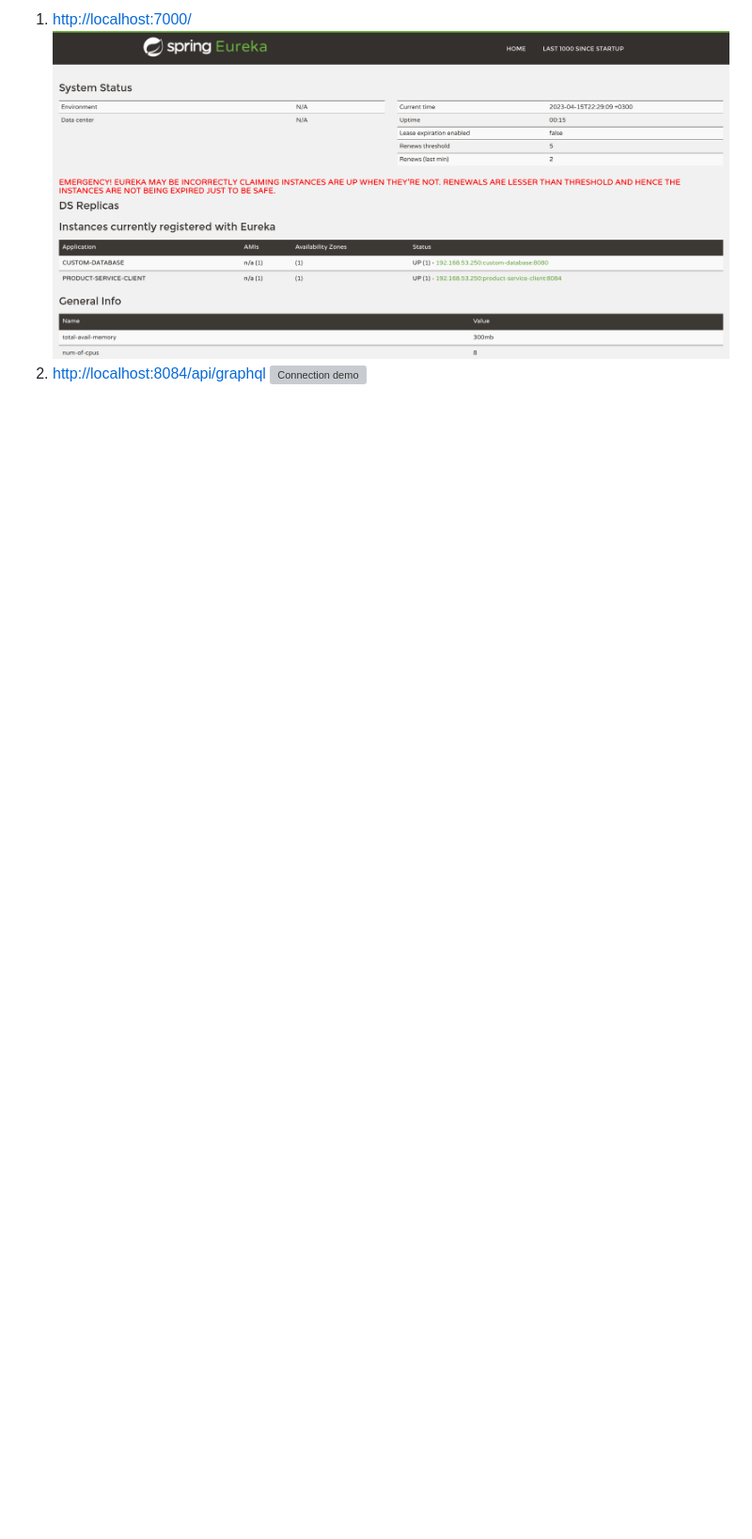
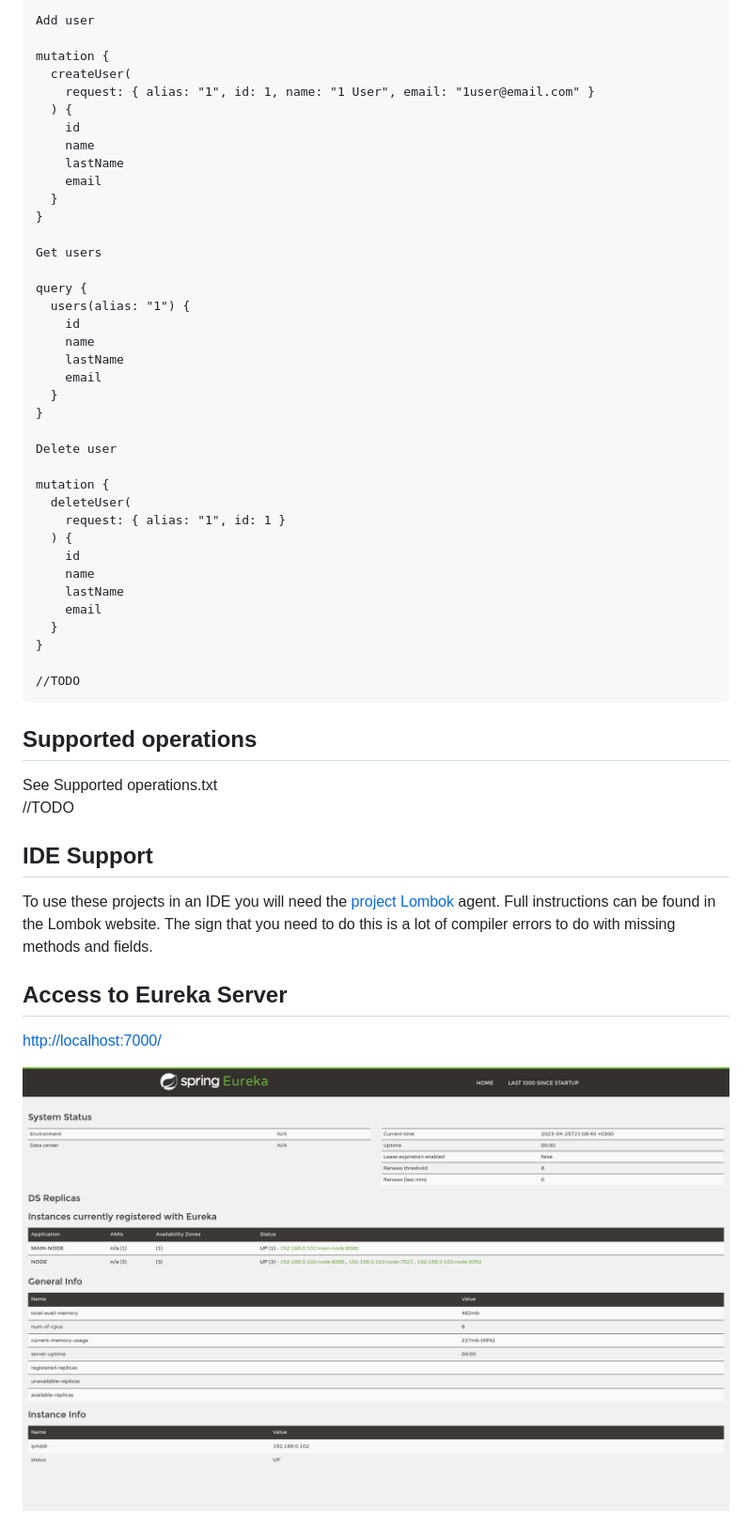
Before and after one commit to Evgeniy-02/my-distributed-database, a Markdown page: README.md, the part around one of its changes. Shown at 94% size. GitHub-like rendering; pictures changed too: docs/img/eureka-server.png; blank space fills up the shorter version; grey boxes are pictures that could not be loaded.

Commit message:
New edits for README

````diff
--- a/README.md
+++ b/README.md
@@ -18,5 +42,56 @@
 
-1. [http://localhost:7000/](http://localhost:7000/)
-![Spring Eureka status pane](docs/img/eureka-server.png)
-2. [http://localhost:8084/api/graphql](http://localhost:8084/api/graphql)
-![Connection demo](docs/img/connection-to-db-demo.png)
+```
+Add user
+
+mutation {
+  createUser(
+    request: { alias: "1", id: 1, name: "1 User", email: "1user@email.com" }
+  ) {
+    id
+    name
+    lastName
+    email
+  }
+}
+
+Get users
+
+query {
+  users(alias: "1") {
+    id
+    name
+    lastName
+    email
+  }
+}
+
+Delete user
+
+mutation {
+  deleteUser(
+    request: { alias: "1", id: 1 }
+  ) {
+    id
+    name
+    lastName
+    email
+  }
+}
+
+//TODO
+```
+
+## Supported operations
+
+See Supported operations.txt <br />
+//TODO
+
+## IDE Support
+
+To use these projects in an IDE you will need the [project Lombok](http://projectlombok.org/features/index.html) agent. Full instructions can be found in the Lombok website. The sign that you need to do this is a lot of compiler errors to do with missing methods and fields.
+
+## Access to Eureka Server
+
+[http://localhost:7000/](http://localhost:7000/)
+
+![Spring Eureka Server status pane](docs/img/eureka-server.png)
````
Also changed, not shown: other parts of README.md (+31 -7 lines), docs/img/graphiql.png (added).
